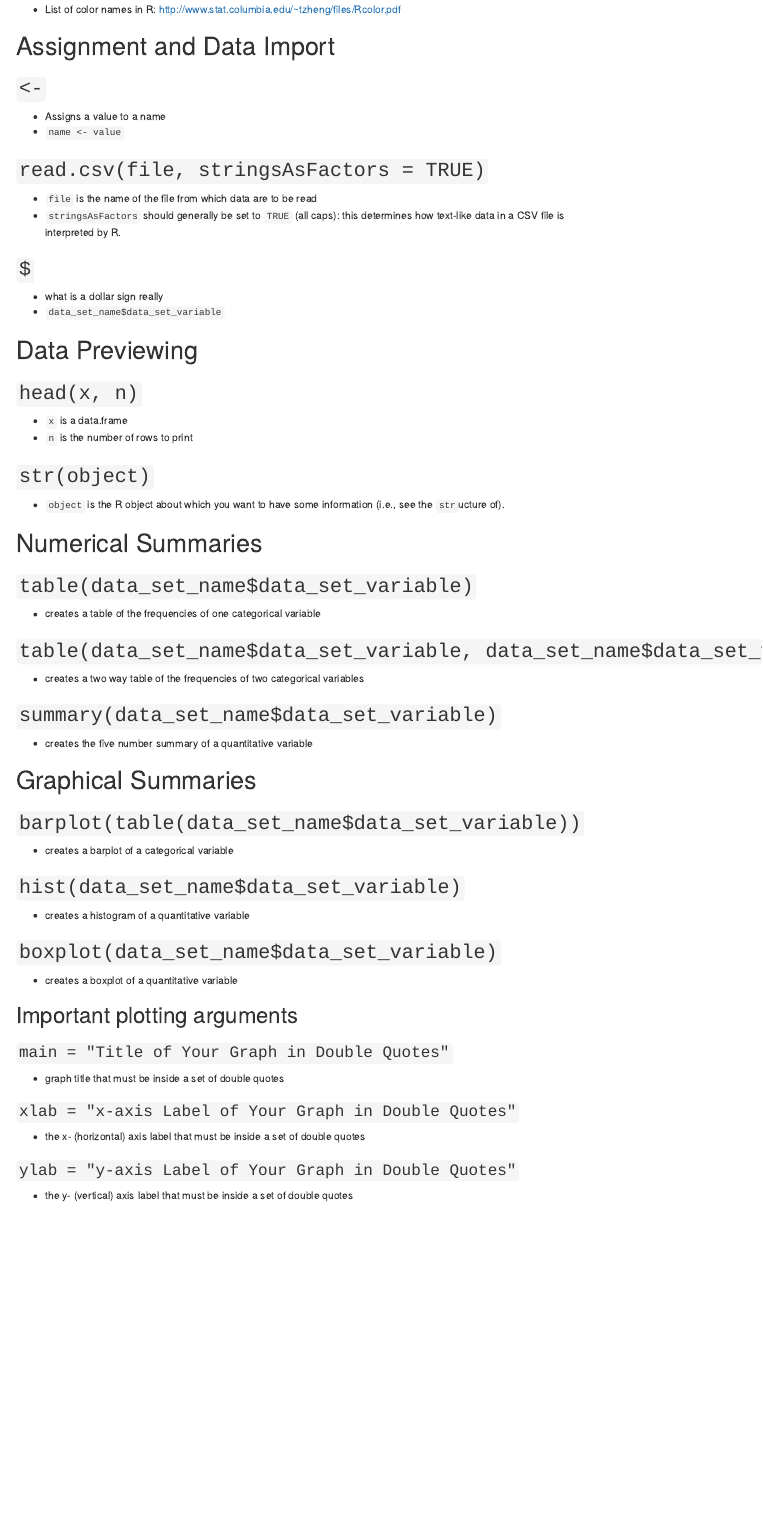
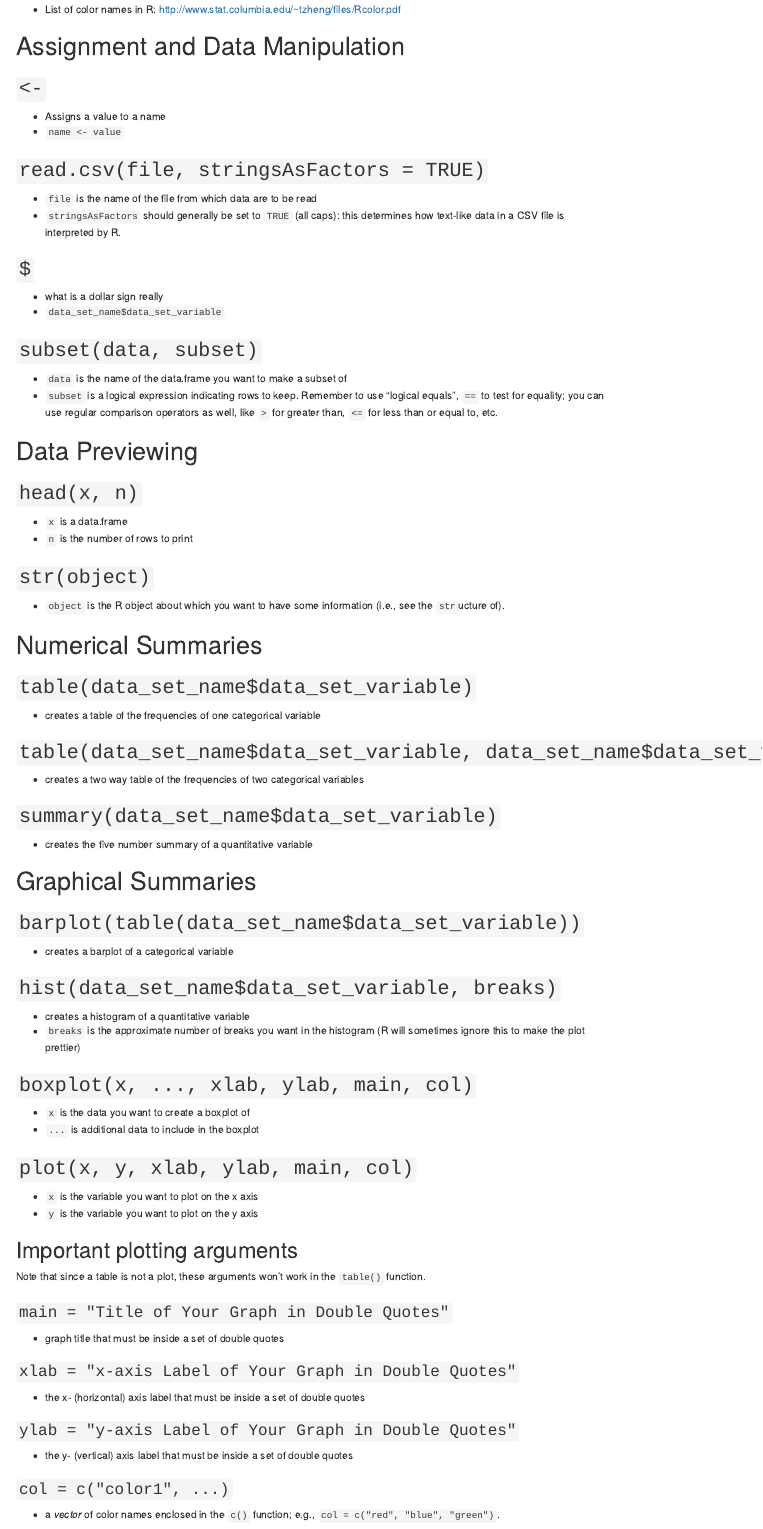
Before and after one commit to STATS250SBI/r-cheat-sheet, an R Markdown document (index.Rmd): the page in a window 1100 px wide, from 140 px down. The pictures show the output file index.html that the author committed with the source, opened offline; menus at the side of the page are left out.

Commit message:
updates for lab 3

```diff
--- a/index.Rmd
+++ b/index.Rmd
@@ -10,63 +10,90 @@ output:
 
 # External Resources
 
-- List of color names in R: http://www.stat.columbia.edu/~tzheng/files/Rcolor.pdf
+-   List of color names in R: <http://www.stat.columbia.edu/~tzheng/files/Rcolor.pdf>
 
-# Assignment and Data Import
+# Assignment and Data Manipulation
 
 ## `<-`
-- Assigns a value to a name
-- `name <- value`
+
+-   Assigns a value to a name
+-   `name <- value`
 
 ## `read.csv(file, stringsAsFactors = TRUE)`
-- `file` is the name of the file from which data are to be read
-- `stringsAsFactors` should generally be set to `TRUE` (all caps): this determines how text-like data in a CSV file is interpreted by R.
+
+-   `file` is the name of the file from which data are to be read
+-   `stringsAsFactors` should generally be set to `TRUE` (all caps): this determines how text-like data in a CSV file is interpreted by R.
 
 ## `$`
-- what is a dollar sign really
-- `data_set_name$data_set_variable`
 
+-   what is a dollar sign really
+-   `data_set_name$data_set_variable`
+
+## `subset(data, subset)`
+- `data` is the name of the data.frame you want to make a subset of
+- `subset` is a logical expression indicating rows to keep. Remember to use "logical equals", `==` to test for equality; you can use regular comparison operators as well, like `>` for greater than, `<=` for less than or equal to, etc.
 
 # Data Previewing
 
 ## `head(x, n)`
-- `x` is a data.frame
-- `n` is the number of rows to print
+
+-   `x` is a data.frame
+-   `n` is the number of rows to print
 
 ## `str(object)`
-- `object` is the R object about which you want to have some information (i.e., see the `str`ucture of).
 
+-   `object` is the R object about which you want to have some information (i.e., see the `str`ucture of).
 
 # Numerical Summaries
 
 ## `table(data_set_name$data_set_variable)`
-- creates a table of the frequencies of one categorical variable
+
+-   creates a table of the frequencies of one categorical variable
 
 ## `table(data_set_name$data_set_variable, data_set_name$data_set_variable)`
-- creates a two way table of the frequencies of two categorical variables
+
+-   creates a two way table of the frequencies of two categorical variables
 
 ## `summary(data_set_name$data_set_variable)`
-- creates the five number summary of a quantitative variable
+
+-   creates the five number summary of a quantitative variable
 
 # Graphical Summaries
 
 ## `barplot(table(data_set_name$data_set_variable))`
-- creates a barplot of a categorical variable
 
+-   creates a barplot of a categorical variable
 
-## `hist(data_set_name$data_set_variable)`
-- creates a histogram of a quantitative variable
+## `hist(data_set_name$data_set_variable, breaks)`
 
-## `boxplot(data_set_name$data_set_variable)`
-- creates a boxplot of a quantitative variable
+-   creates a histogram of a quantitative variable
+-   `breaks` is the approximate number of breaks you want in the histogram (R will sometimes ignore this to make the plot prettier)
+
+## `boxplot(x, ..., xlab, ylab, main, col)`
+
+-   `x` is the data you want to create a boxplot of
+-   `...` is additional data to include in the boxplot
+
+## `plot(x, y, xlab, ylab, main, col)`
+- `x` is the variable you want to plot on the x axis
+- `y` is the variable you want to plot on the y axis
 
 ## Important plotting arguments
 
+Note that since a table is not a plot, these arguments won't work in the `table()` function.
+
 ### `main = "Title of Your Graph in Double Quotes"`
-- graph title that must be inside a set of double quotes
+
+-   graph title that must be inside a set of double quotes
 
 ### `xlab = "x-axis Label of Your Graph in Double Quotes"`
-- the x- (horizontal) axis label that must be inside a set of double quotes
+
+-   the x- (horizontal) axis label that must be inside a set of double quotes
 
 ### `ylab = "y-axis Label of Your Graph in Double Quotes"`
-- the y- (vertical) axis label that must be inside a set of double quotes
+
+-   the y- (vertical) axis label that must be inside a set of double quotes
+
+### `col = c("color1", ...)`
+
+-   a *vector* of color names enclosed in the `c()` function; e.g., `col = c("red", "blue", "green")`.
```
Also changed, not shown: index.html.
